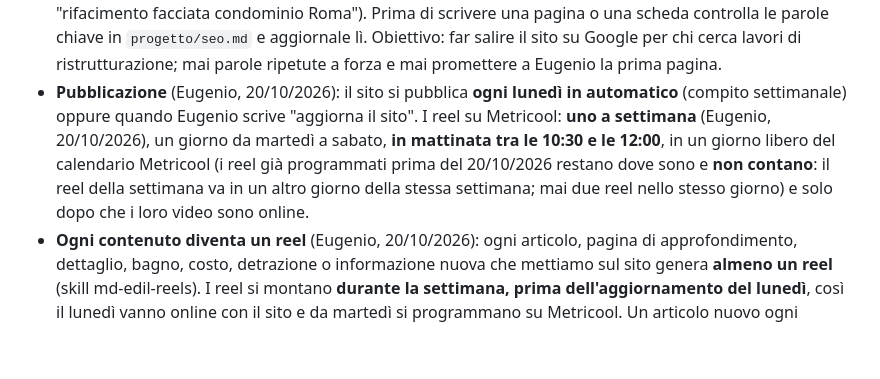
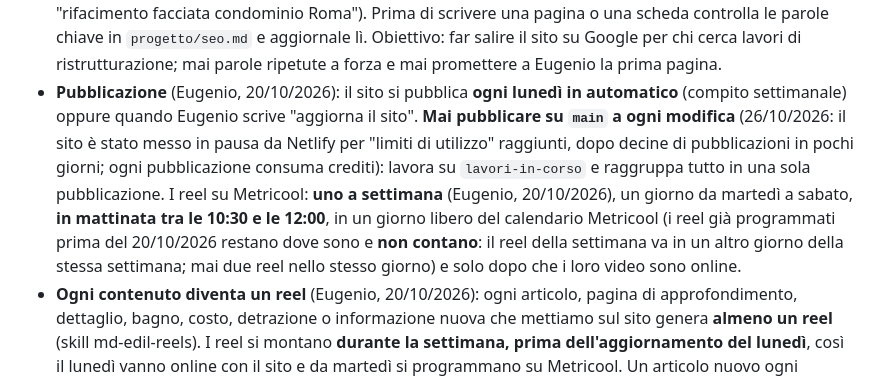
Before and after one commit to mdedilgroupsrls-png/mdedilgroup-sito, a Markdown page: CLAUDE.md, the part around the change. Rendered like a GitHub page; blank space fills up the shorter version.

Commit message:
Regola: niente pubblicazioni a ogni modifica (sito in pausa per limiti Netlify)
Co-Authored-By: Claude Opus 5.5 <noreply@anthropic.com>
Claude-Session: https://claude.ai/code/session_016fGaqrK8gfbW5DCG9AnjNd

```diff
--- a/CLAUDE.md
+++ b/CLAUDE.md
@@ -41,7 +41,7 @@ Prima di lavorare leggi la cartella `progetto/`:
 - **Domande senza risposta** (Eugenio, 20/10/2026): se Eugenio non risponde a tutte le domande, le richiedi nel messaggio successivo, finché non sono chiuse, ma **al massimo 3-4 domande per messaggio** e messaggi brevi: le altre nei messaggi successivi. L'elenco aggiornato è in `progetto/seo.md` → "Domande aperte per Eugenio".
 - **Pagine nuove = approfondimenti della pagina madre** (Eugenio, 20/10/2026): il menu e la Home restano con le pagine principali e non linkano le pagine nuove. Le pagine nuove (bagno, strutture ricettive, terrazzi…) **non sono nascoste**: si aprono dall'elenco ben visibile "Approfondimenti" dentro la pagina madre del loro tipo di lavoro (interni, esterni, case in legno o infissi; subito sotto l'elenco delle lavorazioni; **in Ristrutturazioni interni è l'ultima sezione della pagina, subito prima del footer**: Eugenio, 23/10/2026), più sitemap e `llms.txt`.
 - **Ogni testo serve anche alla SEO** (Eugenio, 20/10/2026): titoli, descrizioni per Google, titoli H1/H2, testi, didascalie, testi alternativi delle foto e nomi dei file devono essere **originali e unici nel sito** (mai copiati da altre pagine o da altri siti) e contenere in modo naturale le **parole chiave che le persone cercano davvero** per quella lavorazione, con la zona di Roma quando è vera (es. "ristrutturazione bagno Roma", "rifacimento facciata condominio Roma"). Prima di scrivere una pagina o una scheda controlla le parole chiave in `progetto/seo.md` e aggiornale lì. Obiettivo: far salire il sito su Google per chi cerca lavori di ristrutturazione; mai parole ripetute a forza e mai promettere a Eugenio la prima pagina.
-- **Pubblicazione** (Eugenio, 20/10/2026): il sito si pubblica **ogni lunedì in automatico** (compito settimanale) oppure quando Eugenio scrive "aggiorna il sito". I reel su Metricool: **uno a settimana** (Eugenio, 20/10/2026), un giorno da martedì a sabato, **in mattinata tra le 10:30 e le 12:00**, in un giorno libero del calendario Metricool (i reel già programmati prima del 20/10/2026 restano dove sono e **non contano**: il reel della settimana va in un altro giorno della stessa settimana; mai due reel nello stesso giorno) e solo dopo che i loro video sono online.
+- **Pubblicazione** (Eugenio, 20/10/2026): il sito si pubblica **ogni lunedì in automatico** (compito settimanale) oppure quando Eugenio scrive "aggiorna il sito". **Mai pubblicare su `main` a ogni modifica** (26/10/2026: il sito è stato messo in pausa da Netlify per "limiti di utilizzo" raggiunti, dopo decine di pubblicazioni in pochi giorni; ogni pubblicazione consuma crediti): lavora su `lavori-in-corso` e raggruppa tutto in una sola pubblicazione. I reel su Metricool: **uno a settimana** (Eugenio, 20/10/2026), un giorno da martedì a sabato, **in mattinata tra le 10:30 e le 12:00**, in un giorno libero del calendario Metricool (i reel già programmati prima del 20/10/2026 restano dove sono e **non contano**: il reel della settimana va in un altro giorno della stessa settimana; mai due reel nello stesso giorno) e solo dopo che i loro video sono online.
 - **Ogni contenuto diventa un reel** (Eugenio, 20/10/2026): ogni articolo, pagina di approfondimento, dettaglio, bagno, costo, detrazione o informazione nuova che mettiamo sul sito genera **almeno un reel** (skill md-edil-reels). I reel si montano **durante la settimana, prima dell'aggiornamento del lunedì**, così il lunedì vanno online con il sito e da martedì si programmano su Metricool. Un articolo nuovo ogni settimana (argomento libero, a rotazione tra le pagine principali e le detrazioni), preso da un articolo o da una pagina di approfondimento. Eugenio prepara anche reel suoi a parte: Claude riempie le settimane libere. **Scorta di 6 mesi:** si producono reel più in fretta di quanto si pubblicano, finché ci sono **26 reel pronti (mezz'anno, uno a settimana)**, conteggio in `progetto/social/magazzino-reel.md`. Quando si arriva a 26 Claude lo dice a Eugenio, che darà l'ordine di passare a **2 reel a settimana**: prima di quell'ordine mai più di 1 a settimana.
 - **Non sempre reel** (Eugenio, 20/10/2026): il contenuto social della settimana può essere anche un **post** (foto singola o carosello con testi in grafica Nero & Oro): si alterna reel e post. Anche i post contano nella scorta di 26. Reel → Instagram TRIAL_REEL, mai Google Business; post → Instagram post normale (carosello), Facebook, LinkedIn, Threads, Google Business; niente YouTube.
 - **Materiale di Eugenio** (20/10/2026): foto e video si conservano su Google Drive (`Md edil group` → `Materiale per articoli e reel`, sottocartelle per tipo di lavoro) e si segnano in `progetto/materiale.md`. Il materiale va nella sezione del suo tipo di lavoro (infissi → infissi, esterni → esterni, interni → interni, case in legno): **non chiedere a Eugenio l'argomento del prossimo articolo**. Quando arriva materiale: subito archivio + articolo/pagina; **i reel si montano dopo**, pochi alla volta nel compito del giovedì, per non consumare il limite settimanale.
```
Also changed, not shown: progetto/da-fare.md (+1 -0 lines).
